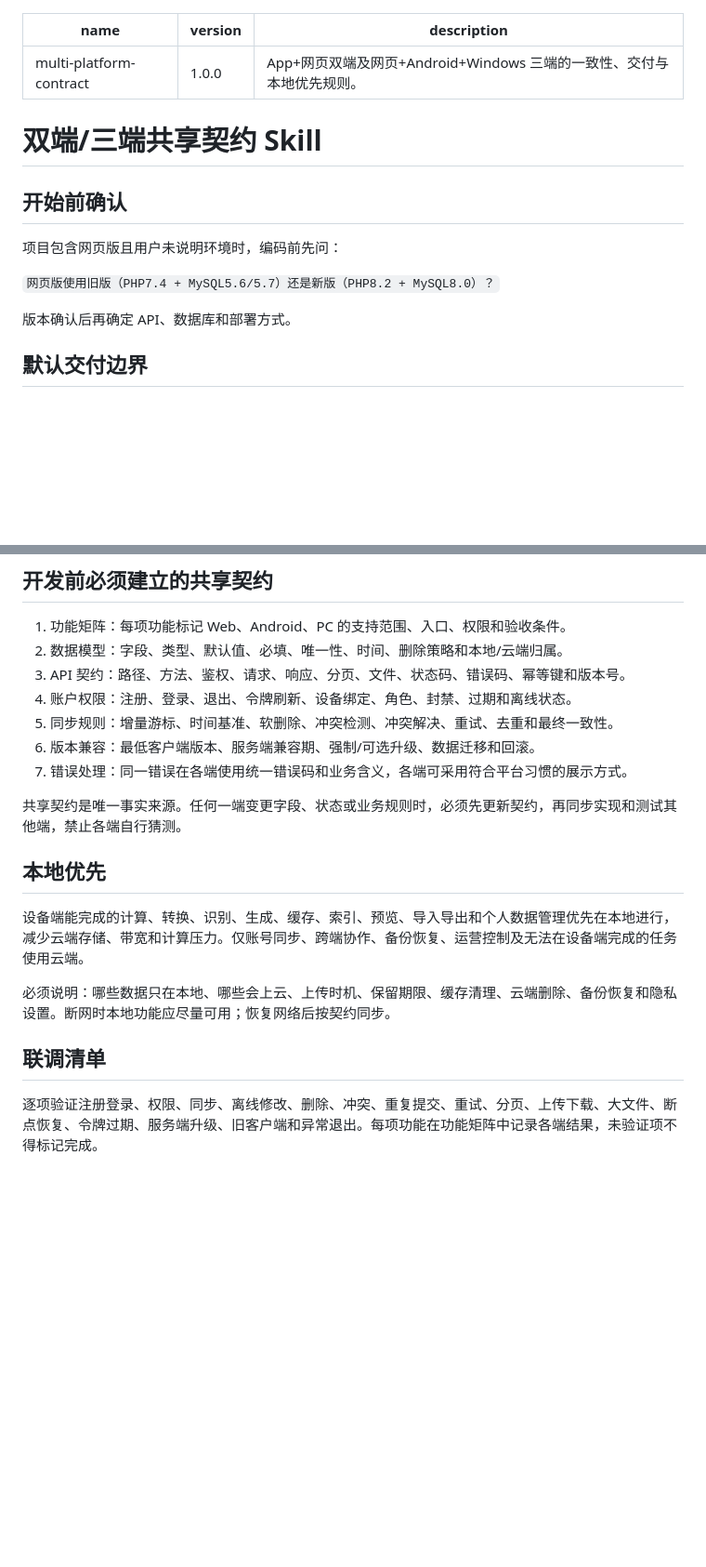
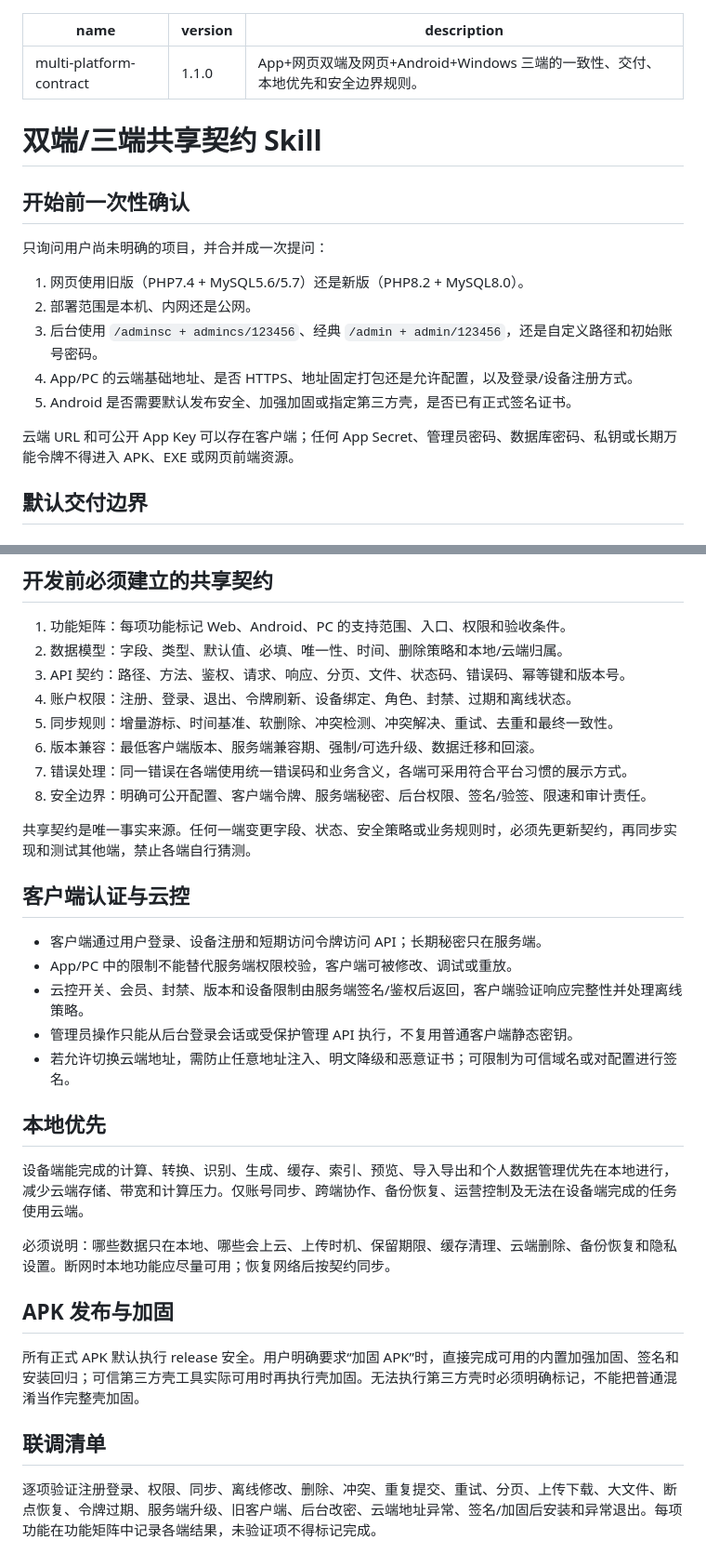
Before and after one commit to kk12396/k, a Markdown page: development-skills/multi-platform-contract/SKILL.md, 2 parts joined by grey strips. Shown at 93% size. GitHub-like rendering; blank space fills up the shorter version.

Commit message:
Add multi-platform security preflight and client secret rules

```diff
--- a/development-skills/multi-platform-contract/SKILL.md
+++ b/development-skills/multi-platform-contract/SKILL.md
@@ -1,18 +1,22 @@
 ---
 name: multi-platform-contract
-version: 1.0.0
-description: App+网页双端及网页+Android+Windows 三端的一致性、交付与本地优先规则。
+version: 1.1.0
+description: App+网页双端及网页+Android+Windows 三端的一致性、交付、本地优先和安全边界规则。
 ---
 
 # 双端/三端共享契约 Skill
 
-## 开始前确认
+## 开始前一次性确认
 
-项目包含网页版且用户未说明环境时，编码前先问：
+只询问用户尚未明确的项目，并合并成一次提问：
 
-`网页版使用旧版（PHP7.4 + MySQL5.6/5.7）还是新版（PHP8.2 + MySQL8.0）？`
+1. 网页使用旧版（PHP7.4 + MySQL5.6/5.7）还是新版（PHP8.2 + MySQL8.0）。
+2. 部署范围是本机、内网还是公网。
+3. 后台使用 `/adminsc + admincs/123456`、经典 `/admin + admin/123456`，还是自定义路径和初始账号密码。
+4. App/PC 的云端基础地址、是否 HTTPS、地址固定打包还是允许配置，以及登录/设备注册方式。
+5. Android 是否需要默认发布安全、加强加固或指定第三方壳，是否已有正式签名证书。
 
-版本确认后再确定 API、数据库和部署方式。
+云端 URL 和可公开 App Key 可以存在客户端；任何 App Secret、管理员密码、数据库密码、私钥或长期万能令牌不得进入 APK、EXE 或网页前端资源。
 
 ## 默认交付边界
 
@@ -40,8 +44,17 @@ description: App+网页双端及网页+Android+Windows 三端的一致性、交
 5. 同步规则：增量游标、时间基准、软删除、冲突检测、冲突解决、重试、去重和最终一致性。
 6. 版本兼容：最低客户端版本、服务端兼容期、强制/可选升级、数据迁移和回滚。
 7. 错误处理：同一错误在各端使用统一错误码和业务含义，各端可采用符合平台习惯的展示方式。
+8. 安全边界：明确可公开配置、客户端令牌、服务端秘密、后台权限、签名/验签、限速和审计责任。
 
-共享契约是唯一事实来源。任何一端变更字段、状态或业务规则时，必须先更新契约，再同步实现和测试其他端，禁止各端自行猜测。
+共享契约是唯一事实来源。任何一端变更字段、状态、安全策略或业务规则时，必须先更新契约，再同步实现和测试其他端，禁止各端自行猜测。
+
+## 客户端认证与云控
+
+- 客户端通过用户登录、设备注册和短期访问令牌访问 API；长期秘密只在服务端。
+- App/PC 中的限制不能替代服务端权限校验，客户端可被修改、调试或重放。
+- 云控开关、会员、封禁、版本和设备限制由服务端签名/鉴权后返回，客户端验证响应完整性并处理离线策略。
+- 管理员操作只能从后台登录会话或受保护管理 API 执行，不复用普通客户端静态密钥。
+- 若允许切换云端地址，需防止任意地址注入、明文降级和恶意证书；可限制为可信域名或对配置进行签名。
 
 ## 本地优先
 
@@ -49,6 +62,10 @@ description: App+网页双端及网页+Android+Windows 三端的一致性、交
 
 必须说明：哪些数据只在本地、哪些会上云、上传时机、保留期限、缓存清理、云端删除、备份恢复和隐私设置。断网时本地功能应尽量可用；恢复网络后按契约同步。
 
+## APK 发布与加固
+
+所有正式 APK 默认执行 release 安全。用户明确要求“加固 APK”时，直接完成可用的内置加强加固、签名和安装回归；可信第三方壳工具实际可用时再执行壳加固。无法执行第三方壳时必须明确标记，不能把普通混淆当作完整壳加固。
+
 ## 联调清单
 
-逐项验证注册登录、权限、同步、离线修改、删除、冲突、重复提交、重试、分页、上传下载、大文件、断点恢复、令牌过期、服务端升级、旧客户端和异常退出。每项功能在功能矩阵中记录各端结果，未验证项不得标记完成。
+逐项验证注册登录、权限、同步、离线修改、删除、冲突、重复提交、重试、分页、上传下载、大文件、断点恢复、令牌过期、服务端升级、旧客户端、后台改密、云端地址异常、签名/加固后安装和异常退出。每项功能在功能矩阵中记录各端结果，未验证项不得标记完成。
```
